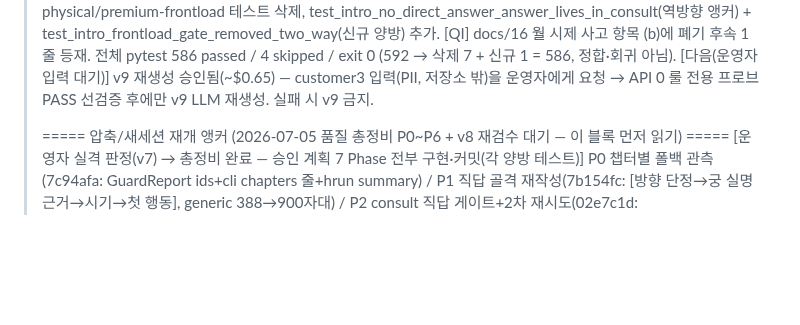
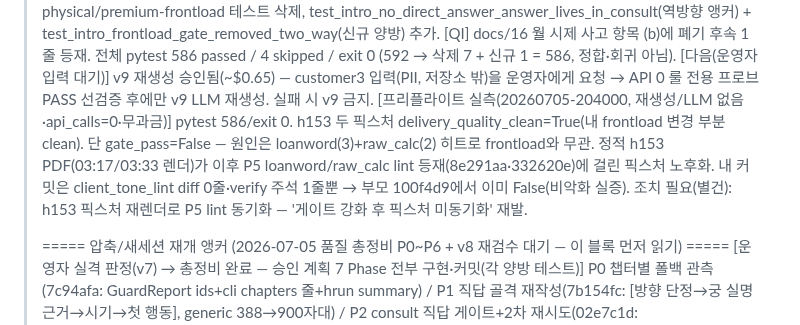
Before and after one commit to soso4877-collab/TEST-PROJECT, a Markdown page: sajugen/STATE.md, the part around the change. Drawn GitHub-style; blank space fills up the shorter version.

Commit message:
docs(sajugen): 프리플라이트 실측 기록 — frontload 변경 gate-neutral, h153 픽스처 P5 lint 노후화(별건)
hrun 프리플라이트(20260705-204000, 무과금): pytest 586/exit 0, h153
delivery_quality_clean=True. gate_pass=False는 loanword(3)+raw_calc(2) 히트로
frontload 무관 — 정적 h153 PDF가 P5 lint 등재(8e291aa·332620e) 이후 노후화.
client_tone_lint diff 0줄로 부모에서 이미 False(비악화 실증). 재렌더 필요는 별건.

Co-Authored-By: Claude Opus 4.8 <noreply@anthropic.com>

```diff
--- a/sajugen/STATE.md
+++ b/sajugen/STATE.md
@@ -20,6 +20,12 @@
 >   전체 pytest 586 passed / 4 skipped / exit 0 (592 → 삭제 7 + 신규 1 = 586, 정합·회귀 아님).
 >   [다음(운영자 입력 대기)] v9 재생성 승인됨(~$0.65) — customer3 입력(PII, 저장소 밖)을
 >     운영자에게 요청 → API 0 룰 전용 프로브 PASS 선검증 후에만 v9 LLM 재생성. 실패 시 v9 금지.
+>   [프리플라이트 실측(20260705-204000, 재생성/LLM 없음·api_calls=0·무과금)] pytest 586/exit 0.
+>     h153 두 픽스처 delivery_quality_clean=True(내 frontload 변경 부분 clean). 단 gate_pass=False —
+>     원인은 loanword(3)+raw_calc(2) 히트로 frontload와 무관. 정적 h153 PDF(03:17/03:33 렌더)가
+>     이후 P5 loanword/raw_calc lint 등재(8e291aa·332620e)에 걸린 픽스처 노후화. 내 커밋은
+>     client_tone_lint diff 0줄·verify 주석 1줄뿐 → 부모 100f4d9에서 이미 False(비악화 실증).
+>     조치 필요(별건): h153 픽스처 재렌더로 P5 lint 동기화 — '게이트 강화 후 픽스처 미동기화' 재발.
 >
 > ===== 압축/새세션 재개 앵커 (2026-07-05 품질 총정비 P0~P6 + v8 재검수 대기 — 이 블록 먼저 읽기) =====
 >   [운영자 실격 판정(v7) → 총정비 완료 — 승인 계획 7 Phase 전부 구현·커밋(각 양방 테스트)]
```
